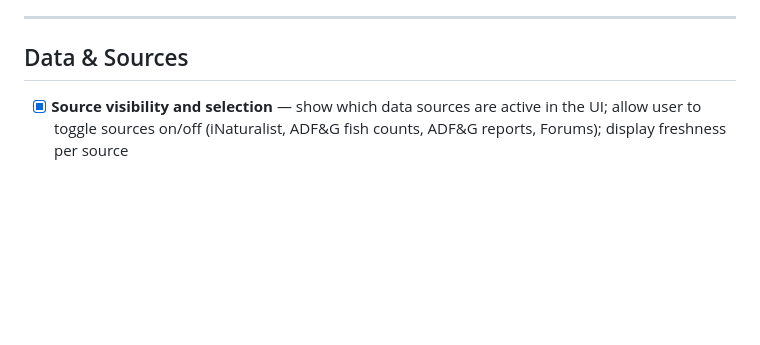
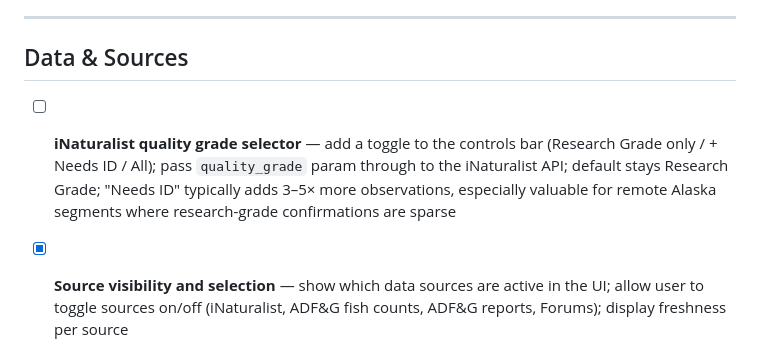
Before and after one commit to MarAlons0/megafauna-tracker, a Markdown page: BACKLOG.md, the part around the change. GitHub-like rendering; blank space fills up the shorter version.

Commit message:
Add iNaturalist quality grade selector to backlog

```diff
--- a/BACKLOG.md
+++ b/BACKLOG.md
@@ -13,6 +13,8 @@ Items are not ranked by priority. Status: `[ ]` open · `[x]` done · `[-]` in p
 ---
 
 ## Data & Sources
+
+- [ ] **iNaturalist quality grade selector** — add a toggle to the controls bar (Research Grade only / + Needs ID / All); pass `quality_grade` param through to the iNaturalist API; default stays Research Grade; "Needs ID" typically adds 3–5× more observations, especially valuable for remote Alaska segments where research-grade confirmations are sparse
 
 - [x] **Source visibility and selection** — show which data sources are active in the UI; allow user to toggle sources on/off (iNaturalist, ADF&G fish counts, ADF&G reports, Forums); display freshness per source
 - [ ] **Expand to all of North America** — remove the Alaska/road-trip framing as the primary scope; make the app useful anywhere in North America; revisit species list, route segments, and default map center accordingly
```
